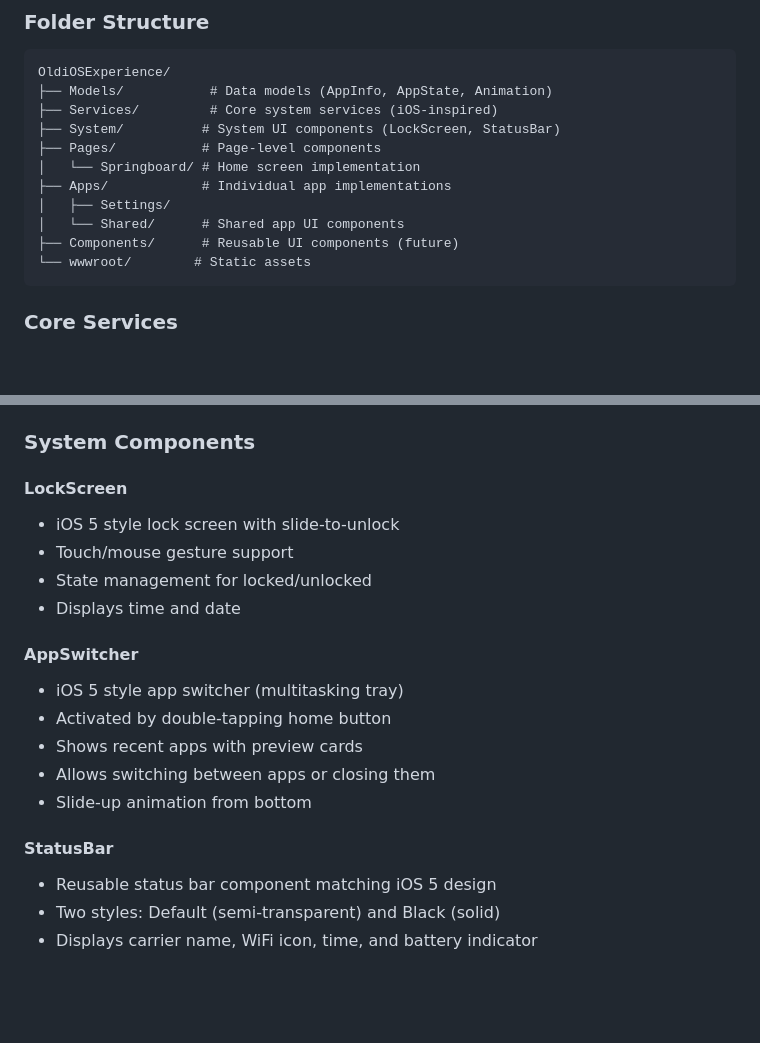
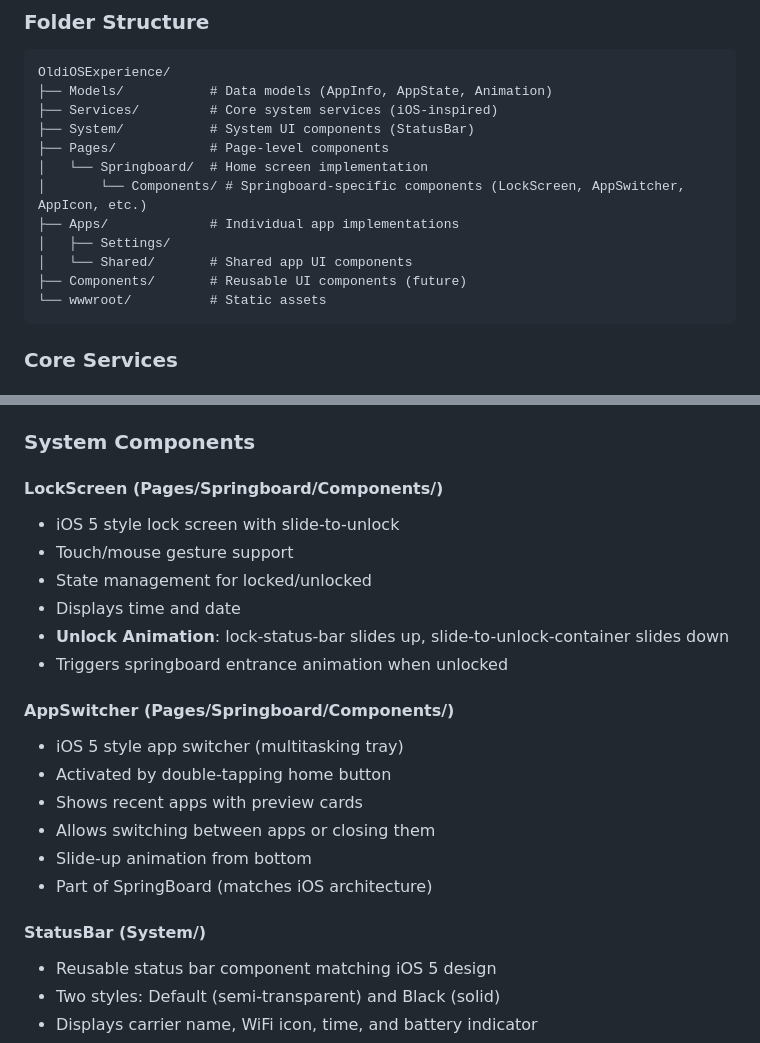
Before and after one commit to Xenthio/OldiOSExperience, a Markdown page: COPILOT.MD, 2 parts joined by grey strips. Drawn GitHub-style; blank space fills up the shorter version.

````diff
--- a/COPILOT.MD
+++ b/COPILOT.MD
@@ -10,14 +10,15 @@ This project is an iOS 5 replica built with Blazor WebAssembly, simulating an iP
 OldiOSExperience/
 ├── Models/           # Data models (AppInfo, AppState, Animation)
 ├── Services/         # Core system services (iOS-inspired)
-├── System/          # System UI components (LockScreen, StatusBar)
-├── Pages/           # Page-level components
-│   └── Springboard/ # Home screen implementation
-├── Apps/            # Individual app implementations
+├── System/           # System UI components (StatusBar)
+├── Pages/            # Page-level components
+│   └── Springboard/  # Home screen implementation
+│       └── Components/ # Springboard-specific components (LockScreen, AppSwitcher, AppIcon, etc.)
+├── Apps/             # Individual app implementations
 │   ├── Settings/
-│   └── Shared/      # Shared app UI components
-├── Components/      # Reusable UI components (future)
-└── wwwroot/        # Static assets
+│   └── Shared/       # Shared app UI components
+├── Components/       # Reusable UI components (future)
+└── wwwroot/          # Static assets
 ```
 
 ### Core Services
@@ -62,20 +63,23 @@ OldiOSExperience/
 
 ### System Components
 
-#### LockScreen
+#### LockScreen (Pages/Springboard/Components/)
 - iOS 5 style lock screen with slide-to-unlock
 - Touch/mouse gesture support
 - State management for locked/unlocked
 - Displays time and date
+- **Unlock Animation**: lock-status-bar slides up, slide-to-unlock-container slides down
+- Triggers springboard entrance animation when unlocked
 
-#### AppSwitcher
+#### AppSwitcher (Pages/Springboard/Components/)
 - iOS 5 style app switcher (multitasking tray)
 - Activated by double-tapping home button
 - Shows recent apps with preview cards
 - Allows switching between apps or closing them
 - Slide-up animation from bottom
+- Part of SpringBoard (matches iOS architecture)
 
-#### StatusBar
+#### StatusBar (System/)
 - Reusable status bar component matching iOS 5 design
 - Two styles: Default (semi-transparent) and Black (solid)
 - Displays carrier name, WiFi icon, time, and battery indicator
````
Also changed, not shown: other parts of COPILOT.MD (+22 -4 lines).
